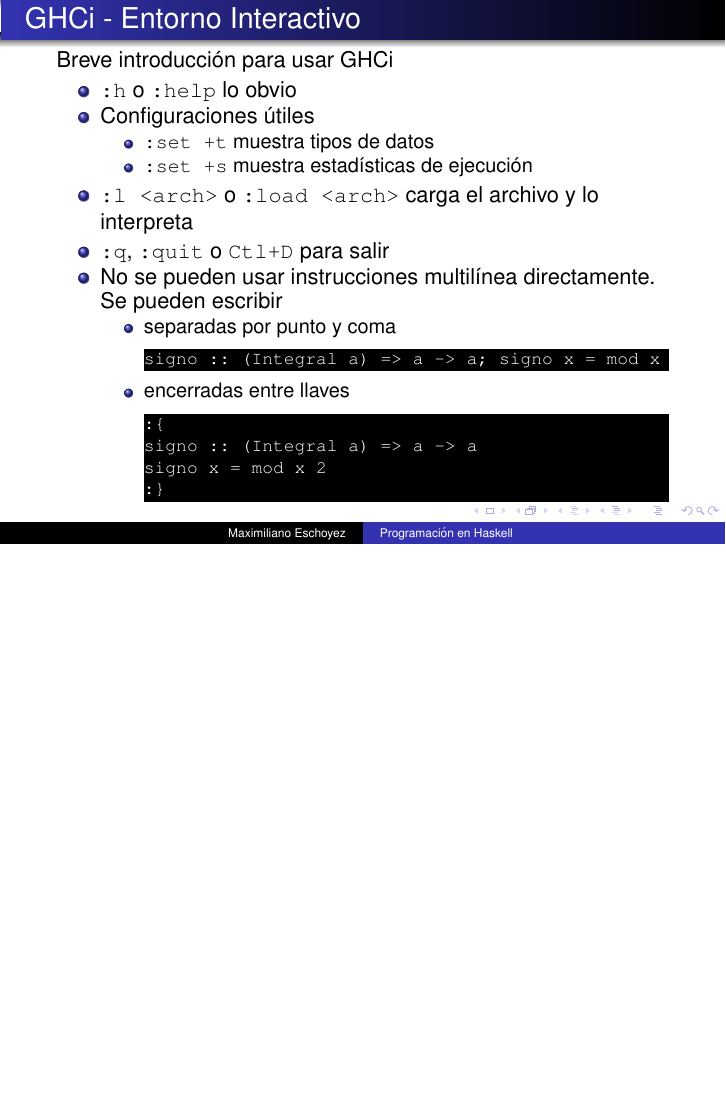
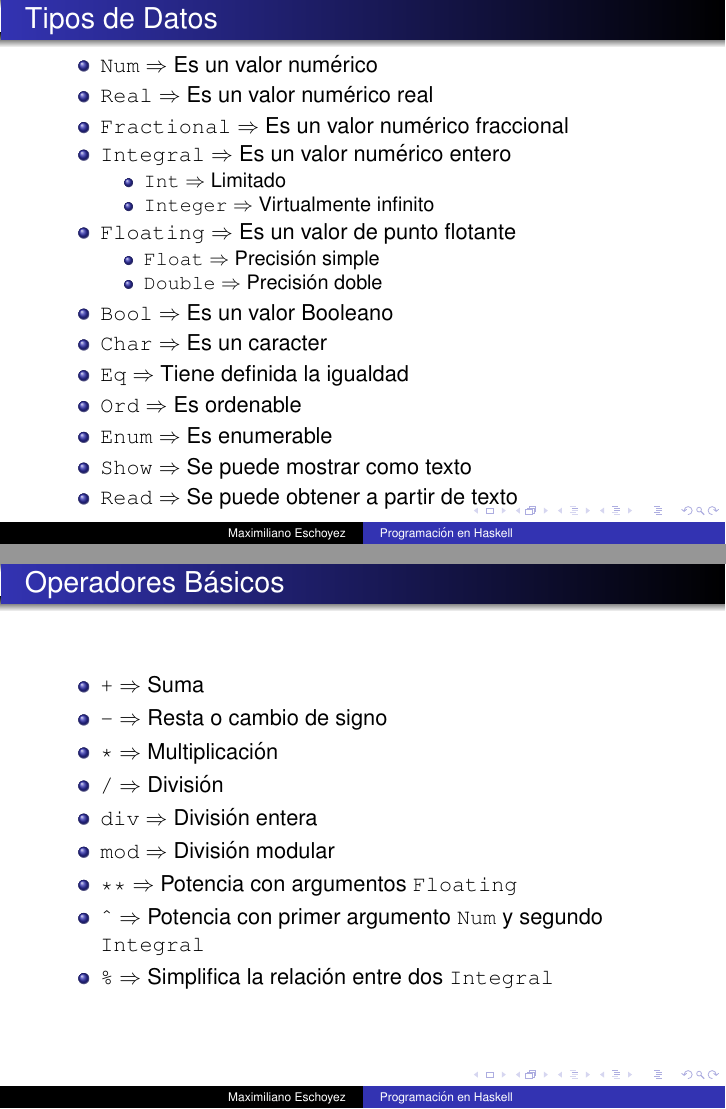
Before and after one commit to meschoyez/PresentacionesProgFuncional, LaTeX slides (doc/presentaciones/presentacion.tex, which reads doc/presentaciones/primerosPasos.tex): page 5 of 5 before the commit and pages 6 and 7 of 12 after it, the two joined at a grey line, the shorter picture padded with empty space. Compiled offline with pdfLaTeX.

Commit message:
Datos y Listas

```diff
--- a/doc/presentaciones/primerosPasos.tex
+++ b/doc/presentaciones/primerosPasos.tex
@@ -35,3 +35,42 @@ signo x = mod x 2
         \end{itemize}
     \end{itemize}
 \end{frame}
+
+\begin{frame}[fragile]{Tipos de Datos}
+    \begin{itemize}
+        \item \verb|Num| $\Rightarrow$ Es un valor numérico
+        \item \verb|Real| $\Rightarrow$ Es un valor numérico real
+        \item \verb|Fractional| $\Rightarrow$ Es un valor numérico fraccional
+        \item \verb|Integral| $\Rightarrow$ Es un valor numérico entero
+        \begin{itemize}
+            \item \verb|Int| $\Rightarrow$ Limitado
+            \item \verb|Integer| $\Rightarrow$ Virtualmente infinito
+        \end{itemize}
+        \item \verb|Floating| $\Rightarrow$ Es un valor de punto flotante
+        \begin{itemize}
+            \item \verb|Float| $\Rightarrow$ Precisión simple
+            \item \verb|Double| $\Rightarrow$ Precisión doble
+        \end{itemize}
+        \item \verb|Bool| $\Rightarrow$ Es un valor Booleano
+        \item \verb|Char| $\Rightarrow$ Es un caracter
+        \item \verb|Eq| $\Rightarrow$ Tiene definida la igualdad
+        \item \verb|Ord| $\Rightarrow$ Es ordenable
+        \item \verb|Enum| $\Rightarrow$ Es enumerable
+        \item \verb|Show| $\Rightarrow$ Se puede mostrar como texto
+        \item \verb|Read| $\Rightarrow$ Se puede obtener a partir de texto
+    \end{itemize}
+\end{frame}
+
+\begin{frame}[fragile]{Operadores Básicos}
+    \begin{itemize}
+        \item \verb|+| $\Rightarrow$ Suma
+        \item \verb|-| $\Rightarrow$ Resta o cambio de signo
+        \item \verb|*| $\Rightarrow$ Multiplicación
+        \item \verb|/| $\Rightarrow$ División
+        \item \verb|div| $\Rightarrow$ División entera
+        \item \verb|mod| $\Rightarrow$ División modular
+        \item \verb|**| $\Rightarrow$ Potencia con argumentos \verb|Floating|
+        \item \verb|^| $\Rightarrow$ Potencia con primer argumento \verb|Num| y segundo \verb|Integral|
+        \item \verb|%| $\Rightarrow$ Simplifica la relación entre dos \verb|Integral|
+    \end{itemize}
+\end{frame}
```
Also changed, not shown: doc/presentaciones/presentacion.pdf, doc/presentaciones/primerosPasos.tex (42 more changed lines).
